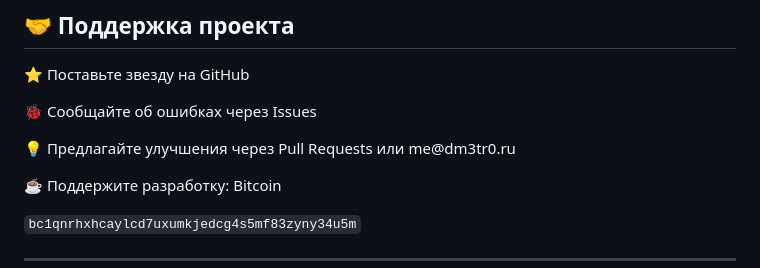
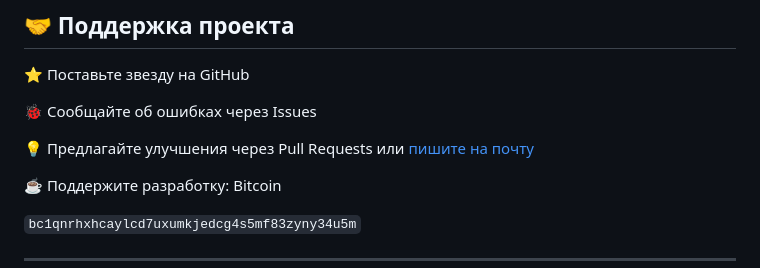
Before and after one commit to dm3tr-0/M3tr0Chat, a Markdown page: README.md, the part around the change. Rendered like a GitHub page.

````diff
--- a/README.md
+++ b/README.md
@@ -54,7 +54,7 @@ obfs4 87.147.51.39:512 B2C717B2D1CF4E6F3D05E998C936EAEC4E7DC706 cert=xQ1KEMVmT8X
 
 <p>⭐ Поставьте звезду на GitHub</p>
 <p>🐞 Сообщайте об ошибках через Issues</p>
-<p>💡 Предлагайте улучшения через Pull Requests или me@dm3tr0.ru</p>
+<p>💡 Предлагайте улучшения через Pull Requests или <a href="mailto:me@dm3tr0.ru">пишите на почту</a></p>
 <p>☕ Поддержите разработку: Bitcoin</p>
 
   ```bc1qnrhxhcaylcd7uxumkjedcg4s5mf83zyny34u5m```
````
